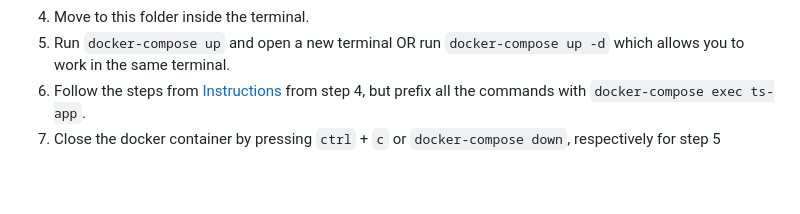
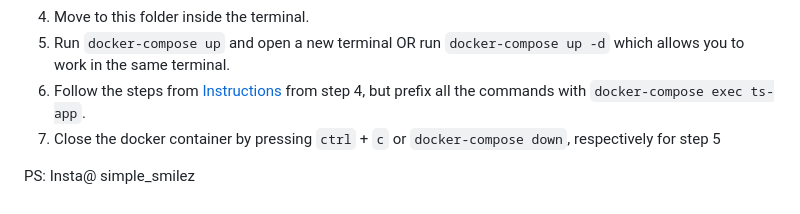
Before and after one commit to Psalm1st/Diff, a Markdown page: README.md, the part around the change. GitHub-like rendering.

```diff
--- a/README.md
+++ b/README.md
@@ -37,3 +37,10 @@ If you're like me and you dislike NodeJS and NPM piling up heaps of folders on y
 5. Run `docker-compose up` and open a new terminal OR run `docker-compose up -d` which allows you to work in the same terminal.
 6. Follow the steps from [Instructions](#instructions) from step 4, but prefix all the commands with `docker-compose exec ts-app`.
 7. Close the docker container by pressing `ctrl` + `c` or `docker-compose down`, respectively for step 5
+
+
+
+
+
+
+PS: Insta@ simple_smilez
```
